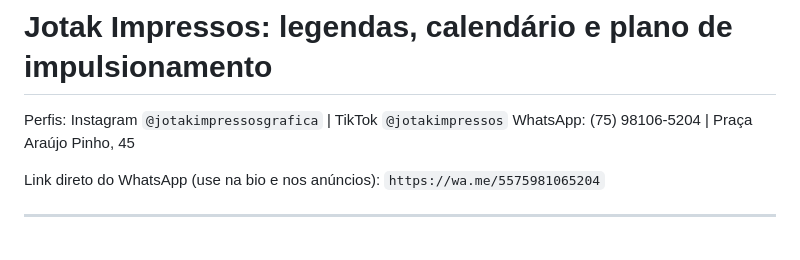
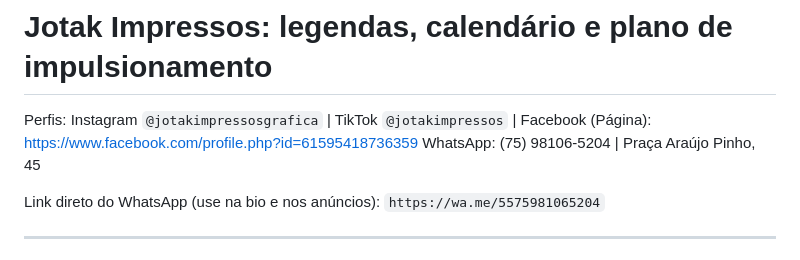
Before and after one commit to joaogarraio-ai/Jotak-360-Runing, a Markdown page: marketing/LEGENDAS.md, the part around the change. Rendered like a GitHub page.

Commit message:
Registra a Página do Facebook da Jotak nos textos e no skill
Co-Authored-By: Claude Sonnet 5.5 <noreply@anthropic.com>
Claude-Session: https://claude.ai/code/session_01D1PzjUPQ4axFfSnv39Fko1

```diff
--- a/marketing/LEGENDAS.md
+++ b/marketing/LEGENDAS.md
@@ -1,6 +1,6 @@
 # Jotak Impressos: legendas, calendário e plano de impulsionamento
 
-Perfis: Instagram `@jotakimpressosgrafica` | TikTok `@jotakimpressos`
+Perfis: Instagram `@jotakimpressosgrafica` | TikTok `@jotakimpressos` | Facebook (Página): https://www.facebook.com/profile.php?id=61595418736359
 WhatsApp: (75) 98106-5204 | Praça Araújo Pinho, 45
 
 Link direto do WhatsApp (use na bio e nos anúncios): `https://wa.me/5575981065204`
```
Also changed, not shown: marketing/PUBLICAR.md (+2 -0 lines), 1 other file.
